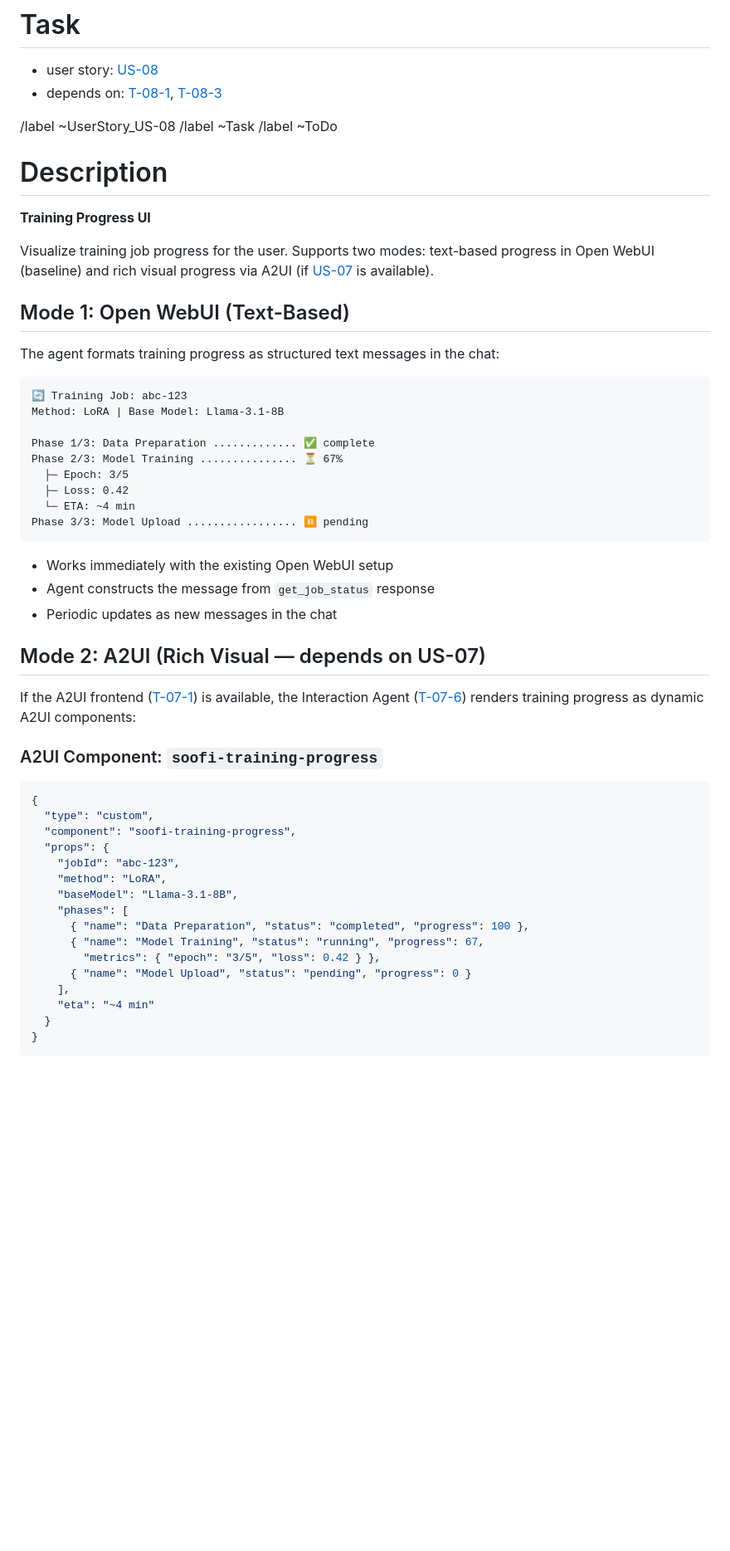
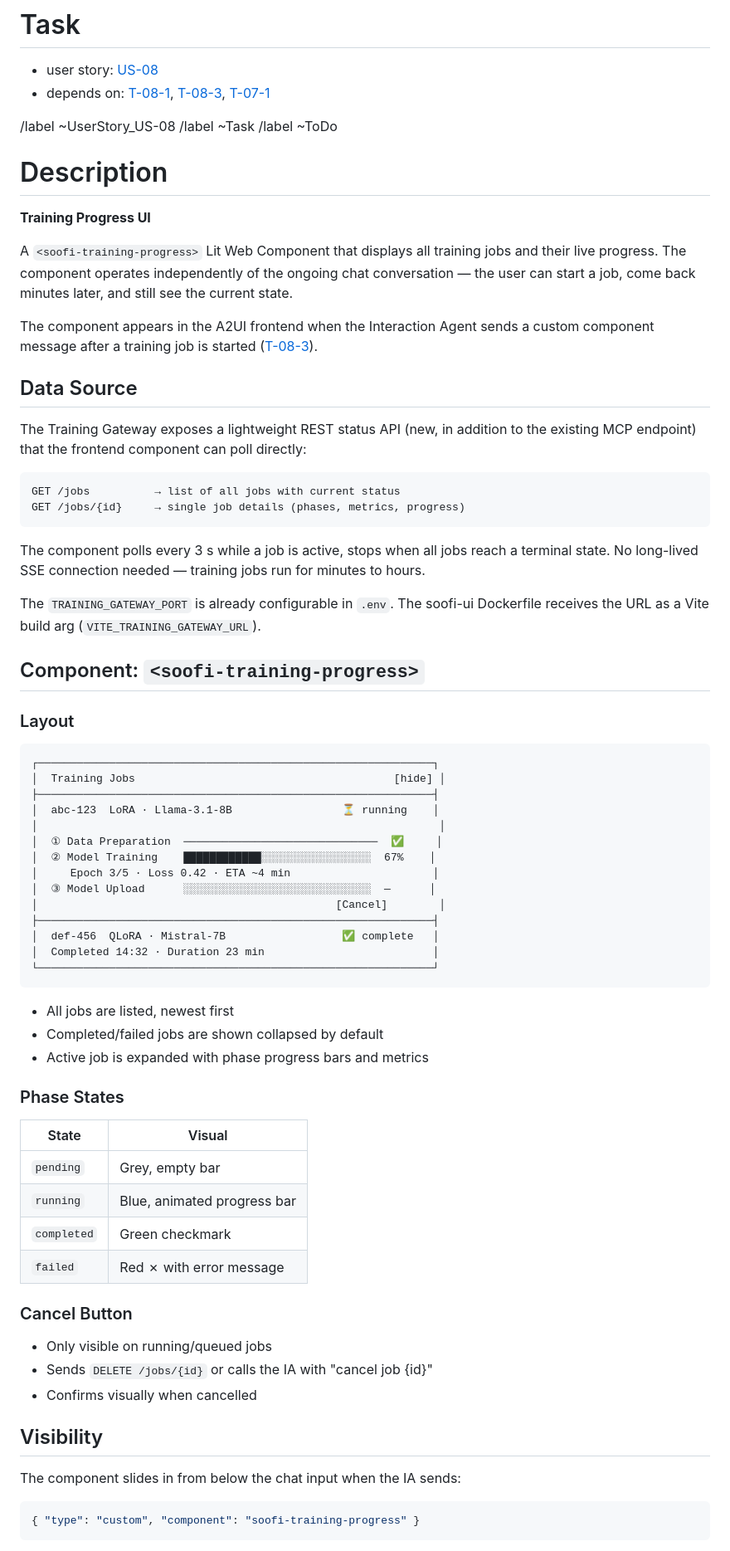
Before and after one commit to soofi-project/soofi-trainer, a Markdown page: docs/issues/T-08-5-training-progress-ui.md, the part around one of its changes. Shown at 83% size. Drawn GitHub-style; blank space fills up the shorter version.

Commit message:
Update issues

````diff
--- a/docs/issues/T-08-5-training-progress-ui.md
+++ b/docs/issues/T-08-5-training-progress-ui.md
@@ -1,7 +1,7 @@
 # Task
 
 - user story: [US-08](US-08-training-pipeline.md)
-- depends on: [T-08-1](T-08-1-training-gateway.md), [T-08-3](T-08-3-agent-training-flow.md)
+- depends on: [T-08-1](T-08-1-training-gateway.md), [T-08-3](T-08-3-agent-training-flow.md), [T-07-1](T-07-1-a2ui-frontend.md)
 
 /label ~UserStory_US-08
 /label ~Task
@@ -11,50 +11,74 @@
 
 **Training Progress UI**
 
-Visualize training job progress for the user. Supports two modes: text-based progress in Open WebUI (baseline) and rich visual progress via A2UI (if [US-07](US-07-voice-agent-ui.md) is available).
+A `<soofi-training-progress>` Lit Web Component that displays all training jobs and their live
+progress. The component operates independently of the ongoing chat conversation — the user can
+start a job, come back minutes later, and still see the current state.
 
-## Mode 1: Open WebUI (Text-Based)
+The component appears in the A2UI frontend when the Interaction Agent sends a custom component
+message after a training job is started ([T-08-3](T-08-3-agent-training-flow.md)).
 
-The agent formats training progress as structured text messages in the chat:
+## Data Source
+
+The Training Gateway exposes a lightweight REST status API (new, in addition to the existing
+MCP endpoint) that the frontend component can poll directly:
 
 ```
-🔄 Training Job: abc-123
-Method: LoRA | Base Model: Llama-3.1-8B
-
-Phase 1/3: Data Preparation ............. ✅ complete
-Phase 2/3: Model Training ............... ⏳ 67%
-  ├─ Epoch: 3/5
-  ├─ Loss: 0.42
-  └─ ETA: ~4 min
-Phase 3/3: Model Upload ................. ⏸ pending
+GET /jobs          → list of all jobs with current status
+GET /jobs/{id}     → single job details (phases, metrics, progress)
 ```
 
-- Works immediately with the existing Open WebUI setup
-- Agent constructs the message from `get_job_status` response
-- Periodic updates as new messages in the chat
+The component polls every 3 s while a job is active, stops when all jobs reach a terminal state.
+No long-lived SSE connection needed — training jobs run for minutes to hours.
 
-## Mode 2: A2UI (Rich Visual — depends on US-07)
+The `TRAINING_GATEWAY_PORT` is already configurable in `.env`. The soofi-ui Dockerfile receives
+the URL as a Vite build arg (`VITE_TRAINING_GATEWAY_URL`).
 
-If the A2UI frontend ([T-07-1](T-07-1-a2ui-frontend.md)) is available, the Interaction Agent ([T-07-6](T-07-6-interaction-agent.md)) renders training progress as dynamic A2UI components:
+## Component: `<soofi-training-progress>`
 
-### A2UI Component: `soofi-training-progress`
+### Layout
+
+```
+┌─────────────────────────────────────────────────────────────┐
+│  Training Jobs                                        [hide] │
+├─────────────────────────────────────────────────────────────┤
+│  abc-123  LoRA · Llama-3.1-8B                 ⏳ running    │
+│                                                              │
+│  ① Data Preparation  ──────────────────────────────  ✅     │
+│  ② Model Training    ████████████░░░░░░░░░░░░░░░░░  67%    │
+│     Epoch 3/5 · Loss 0.42 · ETA ~4 min                      │
+│  ③ Model Upload      ░░░░░░░░░░░░░░░░░░░░░░░░░░░░░  —      │
+│                                              [Cancel]        │
+├─────────────────────────────────────────────────────────────┤
+│  def-456  QLoRA · Mistral-7B                  ✅ complete   │
+│  Completed 14:32 · Duration 23 min                          │
+└─────────────────────────────────────────────────────────────┘
+```
+
+- All jobs are listed, newest first
+- Completed/failed jobs are shown collapsed by default
+- Active job is expanded with phase progress bars and metrics
+
+### Phase States
+
+| State | Visual |
+|-------|--------|
+| `pending` | Grey, empty bar |
+| `running` | Blue, animated progress bar |
+| `completed` | Green checkmark |
+| `failed` | Red ✗ with error message |
+
+### Cancel Button
+
+- Only visible on running/queued jobs
+- Sends `DELETE /jobs/{id}` or calls the IA with "cancel job {id}"
+- Confirms visually when cancelled
+
+## Visibility
+
+The component slides in from below the chat input when the IA sends:
 
 ```json
-{
-  "type": "custom",
-  "component": "soofi-training-progress",
-  "props": {
-    "jobId": "abc-123",
-    "method": "LoRA",
-    "baseModel": "Llama-3.1-8B",
-    "phases": [
-      { "name": "Data Preparation", "status": "completed", "progress": 100 },
-      { "name": "Model Training", "status": "running", "progress": 67,
-        "metrics": { "epoch": "3/5", "loss": 0.42 } },
-      { "name": "Model Upload", "status": "pending", "progress": 0 }
-    ],
-    "eta": "~4 min"
-  }
-}
+{ "type": "custom", "component": "soofi-training-progress" }
 ```
 
````
Also changed, not shown: other parts of docs/issues/T-08-5-training-progress-ui.md (+12 -29 lines), docs/issues/T-08-3-agent-training-flow.md (+103 -65 lines).
